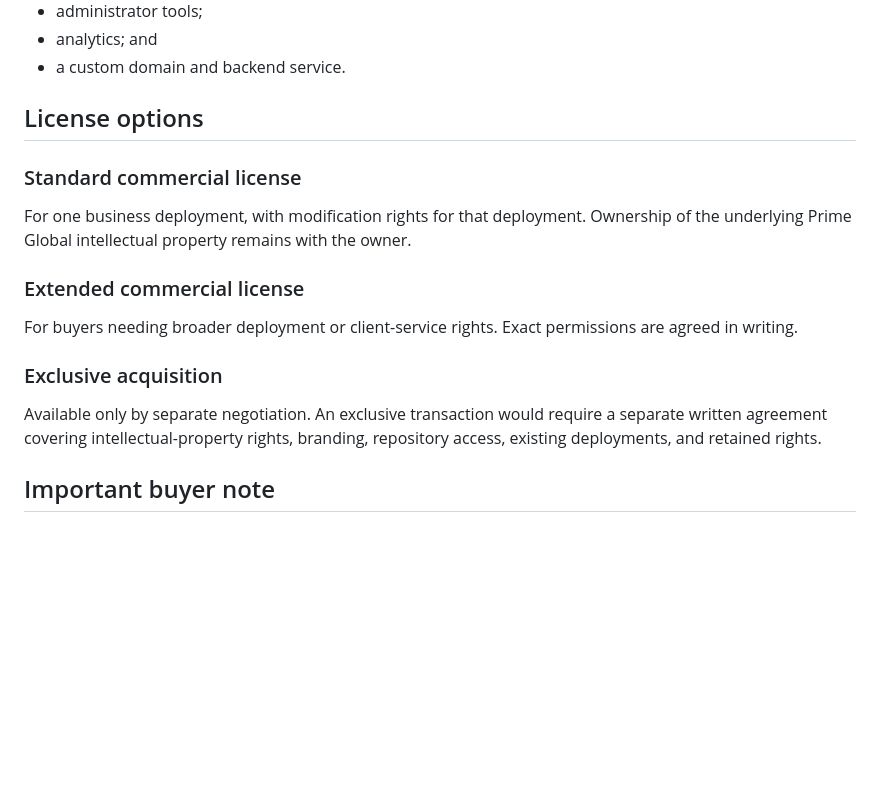
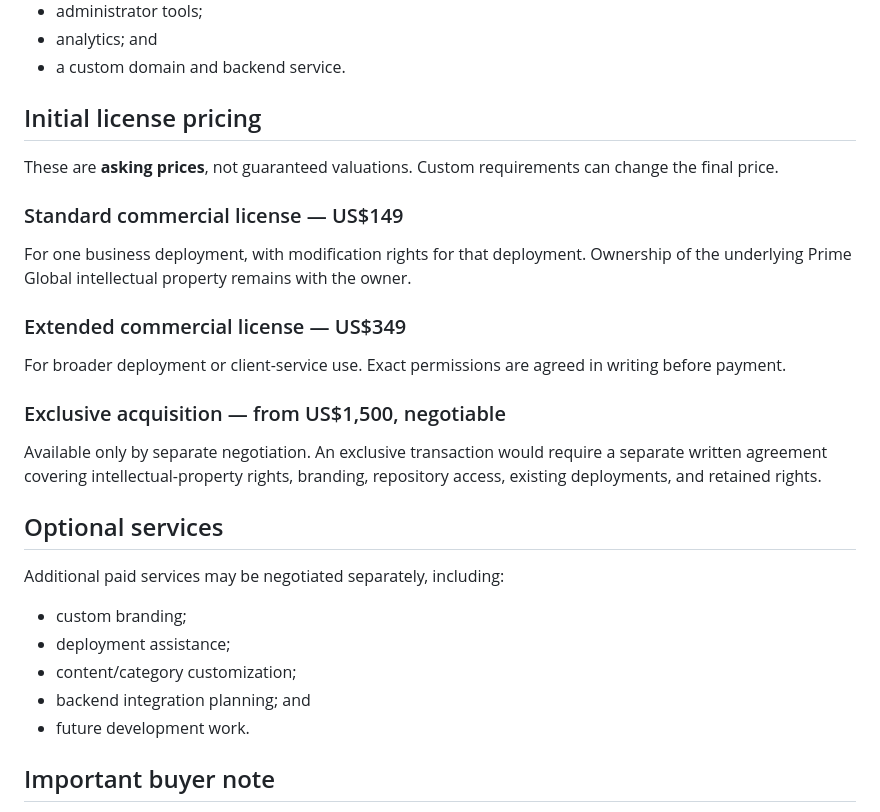
Before and after one commit to PrimeGlobalOfficial/PrimeGlobal, a Markdown page: SALES-LISTING.md, the part around the change. GitHub-like rendering; blank space fills up the shorter version.

Commit message:
Set initial commercial licensing prices and buyer positioning

```diff
--- a/SALES-LISTING.md
+++ b/SALES-LISTING.md
@@ -41,19 +41,31 @@ A buyer can extend Prime Global with:
 - analytics; and
 - a custom domain and backend service.
 
-## License options
+## Initial license pricing
 
-### Standard commercial license
+These are **asking prices**, not guaranteed valuations. Custom requirements can change the final price.
+
+### Standard commercial license — US$149
 
 For one business deployment, with modification rights for that deployment. Ownership of the underlying Prime Global intellectual property remains with the owner.
 
-### Extended commercial license
+### Extended commercial license — US$349
 
-For buyers needing broader deployment or client-service rights. Exact permissions are agreed in writing.
+For broader deployment or client-service use. Exact permissions are agreed in writing before payment.
 
-### Exclusive acquisition
+### Exclusive acquisition — from US$1,500, negotiable
 
 Available only by separate negotiation. An exclusive transaction would require a separate written agreement covering intellectual-property rights, branding, repository access, existing deployments, and retained rights.
+
+## Optional services
+
+Additional paid services may be negotiated separately, including:
+
+- custom branding;
+- deployment assistance;
+- content/category customization;
+- backend integration planning; and
+- future development work.
 
 ## Important buyer note
 
```
